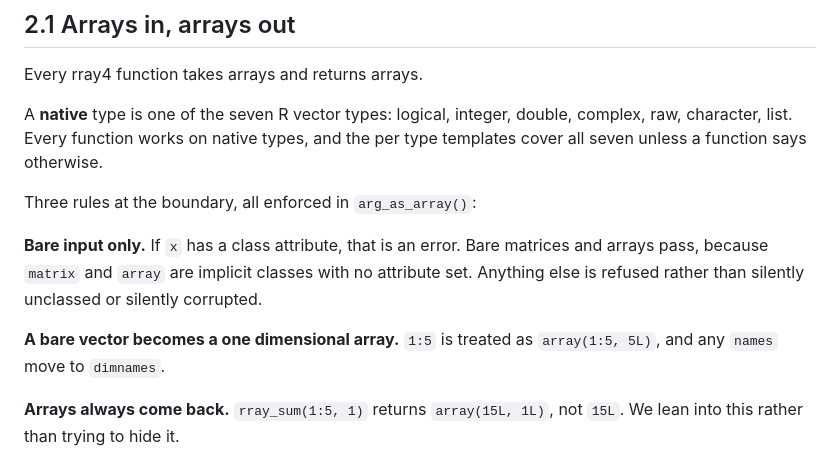
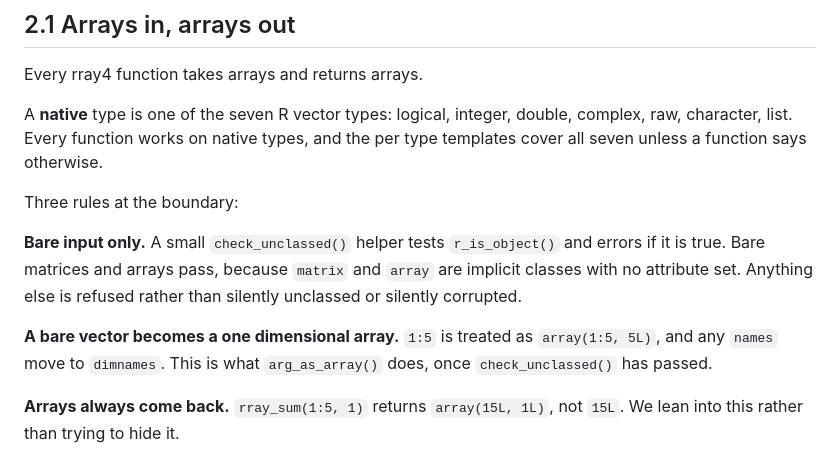
Before and after one commit to r-lib/rray, a Markdown page: plans/implementation.md, the part around the change. GitHub-like rendering.

Commit message:
Use a check_unclassed() helper for the bare input rule
Tests r_is_object() at C level, separate from arg_as_array(), which is
left doing only the vector to array normalization.

Co-Authored-By: Claude Opus 5 (1M context) <noreply@anthropic.com>

```diff
--- a/plans/implementation.md
+++ b/plans/implementation.md
@@ -98,15 +98,16 @@ A **native** type is one of the seven R vector types: logical, integer, double,
 complex, raw, character, list. Every function works on native types, and the
 per type templates cover all seven unless a function says otherwise.
 
-Three rules at the boundary, all enforced in `arg_as_array()`:
+Three rules at the boundary:
 
-**Bare input only.** If `x` has a class attribute, that is an error. Bare
-matrices and arrays pass, because `matrix` and `array` are implicit classes with
-no attribute set. Anything else is refused rather than silently unclassed or
-silently corrupted.
+**Bare input only.** A small `check_unclassed()` helper tests `r_is_object()` and
+errors if it is true. Bare matrices and arrays pass, because `matrix` and `array`
+are implicit classes with no attribute set. Anything else is refused rather than
+silently unclassed or silently corrupted.
 
 **A bare vector becomes a one dimensional array.** `1:5` is treated as
-`array(1:5, 5L)`, and any `names` move to `dimnames`.
+`array(1:5, 5L)`, and any `names` move to `dimnames`. This is what
+`arg_as_array()` does, once `check_unclassed()` has passed.
 
 **Arrays always come back.** `rray_sum(1:5, 1)` returns `array(15L, 1L)`, not
 `15L`. We lean into this rather than trying to hide it.
```
